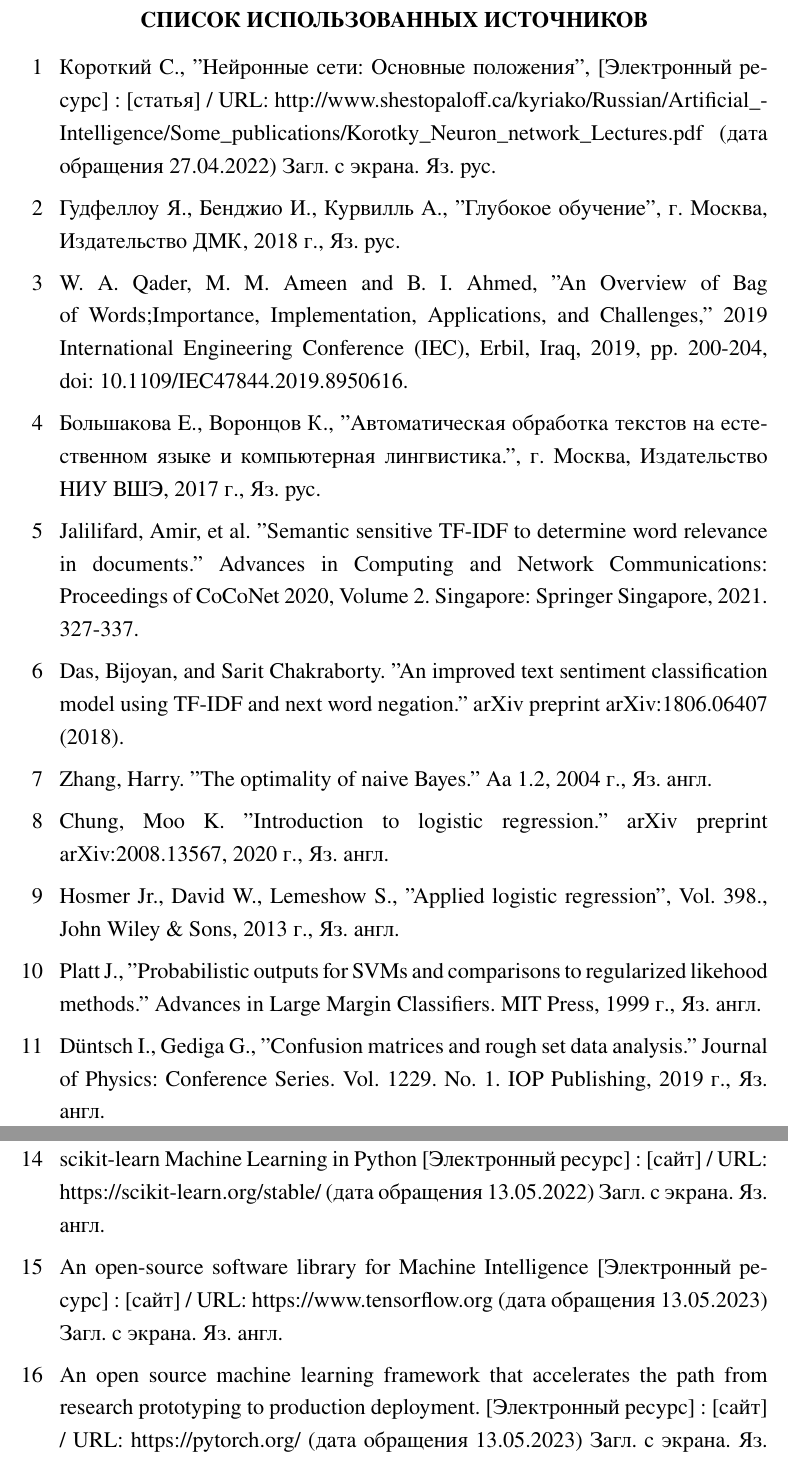
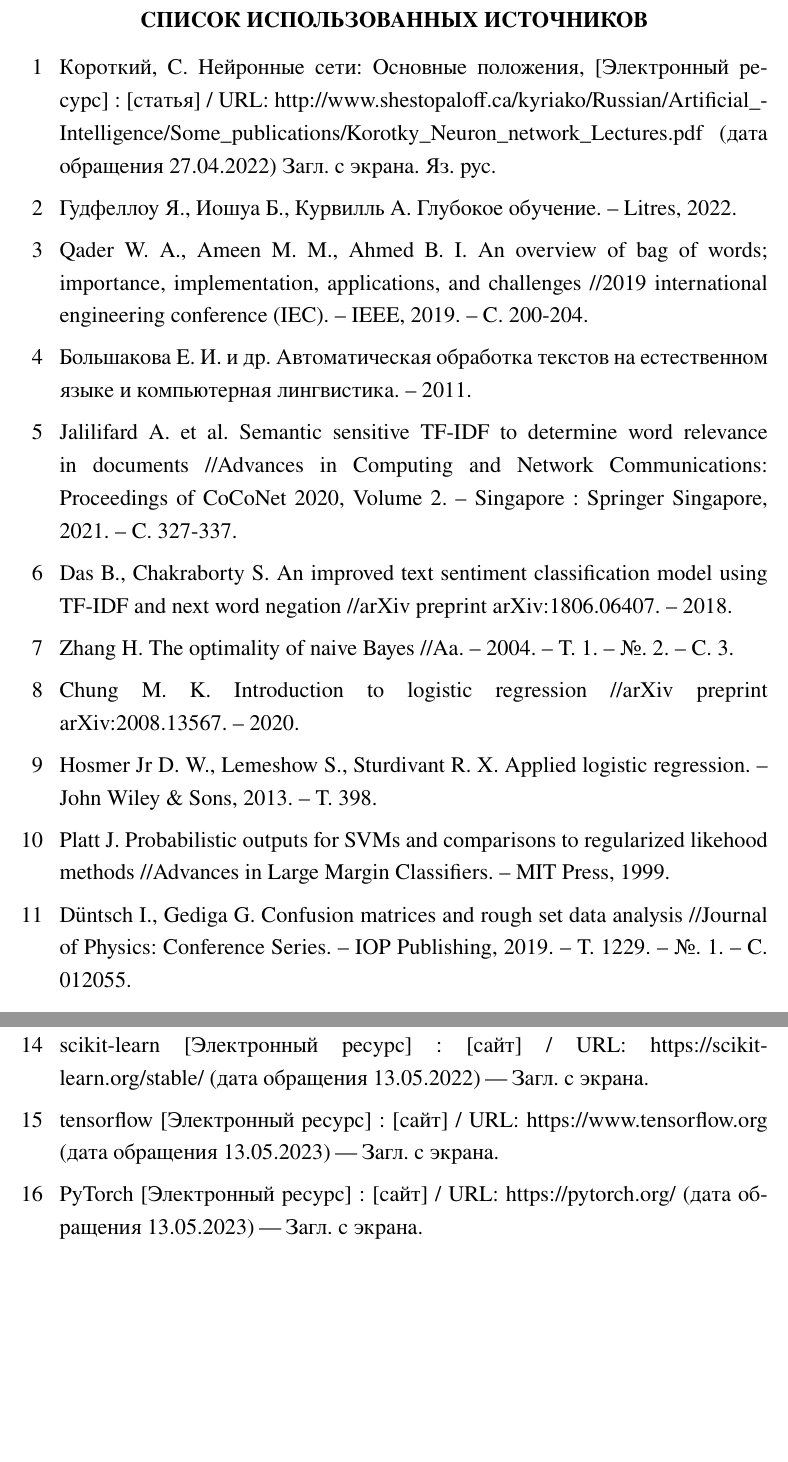
Before and after one commit to QQQiwi/coursepaper-4year, a LaTeX document (text/course_work.tex): two parts of pages 24 and 25 of 33, joined at a grey line, cut so that both start at the same text, the shorter picture padded with empty space. The pictures show the PDF file text/course_work.pdf that the author committed with the source.

Commit message:
подправил список источников

```diff
--- a/text/course_work.tex
+++ b/text/course_work.tex
@@ -941,102 +941,94 @@
     \end{enumerate}
 
 \begin{thebibliography}{99}
-    \bibitem{neur} Короткий С., ''Нейронные сети: Основные положения'',
-    [Электронный ресурс] : [статья] / URL:
+    \bibitem{neur} Короткий, С. Нейронные сети: Основные положения, [Электронный
+    ресурс] : [статья] / URL:
     http://www.shestopaloff.ca/kyriako/Russian/Artificial_Intelligence/Some_publications/Korotky_Neuron_network_Lectures.pdf
     (дата обращения 27.04.2022) Загл. с экрана. Яз. рус.
 
-    \bibitem{Gud} Гудфеллоу Я., Бенджио И., Курвилль А., ''Глубокое обучение'',
-    г. Москва, Издательство ДМК, 2018 г., Яз. рус.
+    \bibitem{Gud} Гудфеллоу Я., Иошуа Б., Курвилль А. Глубокое обучение. –
+    Litres, 2022.
 
     % Bag of words
-    \bibitem{bow} W. A. Qader, M. M. Ameen and B. I. Ahmed, ''An Overview of Bag
-    of Words;Importance, Implementation, Applications, and Challenges,'' 2019
-    International Engineering Conference (IEC), Erbil, Iraq, 2019, pp. 200-204,
-    doi: 10.1109/IEC47844.2019.8950616.
+    \bibitem{bow} Qader W. A., Ameen M. M., Ahmed B. I. An overview of bag of
+    words; importance, implementation, applications, and challenges //2019
+    international engineering conference (IEC). – IEEE, 2019. – С. 200-204.
 
     % colloc
 
-    \bibitem{coll} Большакова Е., Воронцов К., ''Автоматическая обработка
-    текстов на естественном языке и компьютерная лингвистика.'', г. Москва,
-    Издательство НИУ ВШЭ, 2017 г., Яз. рус.
+    \bibitem{coll} Большакова Е. И. и др. Автоматическая обработка текстов на
+    естественном языке и компьютерная лингвистика. – 2011.
 
-    \bibitem{tf} Jalilifard, Amir, et al. ''Semantic sensitive TF-IDF to
-    determine word relevance in documents.'' Advances in Computing and Network
-    Communications: Proceedings of CoCoNet 2020, Volume 2. Singapore: Springer
-    Singapore, 2021. 327-337.
+    \bibitem{tf} Jalilifard A. et al. Semantic sensitive TF-IDF to determine
+    word relevance in documents //Advances in Computing and Network
+    Communications: Proceedings of CoCoNet 2020, Volume 2. – Singapore :
+    Springer Singapore, 2021. – С. 327-337.
 
-    \bibitem{tfidf} Das, Bijoyan, and Sarit Chakraborty. ''An improved text
-    sentiment classification model using TF-IDF and next word negation.'' arXiv
-    preprint arXiv:1806.06407 (2018).
+    \bibitem{tfidf} Das B., Chakraborty S. An improved text sentiment
+    classification model using TF-IDF and next word negation //arXiv preprint
+    arXiv:1806.06407. – 2018.
 
     % naive bayes
     % https://scikit-learn.org/stable/modules/naive_bayes.html
-    \bibitem{nb} Zhang, Harry. ''The optimality of naive Bayes.'' Aa 1.2, 2004
-    г., Яз. англ.
+    \bibitem{nb} Zhang H. The optimality of naive Bayes //Aa. – 2004. – Т. 1. –
+    №. 2. – С. 3.
 
     % Logistic regression
-    \bibitem{logreg} Chung, Moo K. ''Introduction to logistic regression.''
-    arXiv preprint arXiv:2008.13567, 2020 г., Яз. англ.
+    \bibitem{logreg} Chung M. K. Introduction to logistic regression //arXiv
+    preprint arXiv:2008.13567. – 2020.
 
-    \bibitem{logreg2} Hosmer Jr., David W., Lemeshow S., ''Applied logistic
-    regression'', Vol. 398., John Wiley \& Sons, 2013 г., Яз. англ.
+    \bibitem{logreg2} Hosmer Jr D. W., Lemeshow S., Sturdivant R. X. Applied
+    logistic regression. – John Wiley \& Sons, 2013. – Т. 398.
 
     % svm
 
-    \bibitem{svm} Platt J., ''Probabilistic outputs for SVMs and comparisons to
-    regularized likehood methods.'' Advances in Large Margin Classifiers. MIT
-    Press, 1999 г., Яз. англ.
+    \bibitem{svm} Platt J. Probabilistic outputs for SVMs and comparisons to
+    regularized likehood methods //Advances in Large Margin Classifiers. – MIT
+    Press, 1999.
 
     % metrics
-    \bibitem{mat} Düntsch I., Gediga G., ''Confusion matrices and rough set data
-    analysis.'' Journal of Physics: Conference Series. Vol. 1229. No. 1. IOP
-    Publishing, 2019 г., Яз. англ.
+    \bibitem{mat} Düntsch I., Gediga G. Confusion matrices and rough set data
+    analysis //Journal of Physics: Conference Series. – IOP Publishing, 2019. –
+    Т. 1229. – №. 1. – С. 012055.
 
-    \bibitem{scores} Flach P., ''Performance evaluation in machine learning: the
-    good, the bad, the ugly, and the way forward.'', Proceedings of the AAAI
-    conference on artificial intelligence. Vol. 33. No. 01. 2019 г., Яз. англ.
+    \bibitem{scores} Flach P. Performance evaluation in machine learning: the
+    good, the bad, the ugly, and the way forward //Proceedings of the AAAI
+    conference on artificial intelligence. – 2019. – Т. 33. – №. 01. – С.
+    9808-9814.
 
-
-    \bibitem{dataset} LAKSHMIPATHI N, ''IMDB Dataset of 50K Movie Reviews'',
+    \bibitem{dataset} LAKSHMIPATHI N, IMDB Dataset of 50K Movie Reviews,
     [Электронный ресурс] : [статья] / URL
     https://www.kaggle.com/datasets/lakshmi25npathi/imdb-dataset-of-50k-movie-reviews
-    (дата обращения 29.04.2023) Загл. с экрана. Яз. англ.
+    (дата обращения 29.04.2023) "--- Загл. с экрана.
 
+    \bibitem{fwsl} scikit-learn [Электронный ресурс] : [сайт] / URL:
+    https://scikit-learn.org/stable/ (дата обращения 13.05.2022) "--- Загл. с
+    экрана.
 
-    \bibitem{fwsl} scikit-learn Machine Learning in Python [Электронный
-    ресурс] : [сайт] / URL: https://scikit-learn.org/stable/ (дата обращения
-    13.05.2022) Загл. с экрана. Яз. англ.
+    \bibitem{fwtf} tensorflow [Электронный ресурс] : [сайт] / URL:
+    https://www.tensorflow.org (дата обращения 13.05.2023) "--- Загл. с экрана.
 
-    \bibitem{fwtf} An open-source software library for Machine Intelligence
-    [Электронный ресурс] : [сайт] / URL: https://www.tensorflow.org (дата
-    обращения 13.05.2023) Загл. с экрана. Яз. англ.
-
-    \bibitem{fwpytorch} An open source machine learning framework that
-    accelerates the path from research prototyping to production deployment.
-    [Электронный ресурс] : [сайт] / URL: https://pytorch.org/ (дата обращения
-    13.05.2023) Загл. с экрана. Яз. англ.
+    \bibitem{fwpytorch} PyTorch [Электронный ресурс] : [сайт] / URL:
+    https://pytorch.org/ (дата обращения 13.05.2023) "--- Загл. с экрана.
 
     \bibitem{fwnumpy} NumPy. The fundamental package for scientific computing
     with Python [Электронный ресурс] : [сайт] / URL: https://numpy.org/ (дата
-    обращения 13.05.2023) Загл. с экрана. Яз. англ.
+    обращения 13.05.2023) "--- Загл. с экрана.
 
     \bibitem{fwpandas} pandas [Электронный ресурс] : [сайт] / URL:
-    https://pandas.pydata.org/ (дата обращения 13.05.2023) Загл. с экрана. Яз.
-    англ.
+    https://pandas.pydata.org/ (дата обращения 13.05.2023) "--- Загл. с экрана.
 
-    \bibitem{fwmatplotlib} Matplotlib: Visualization with Python
-    [Электронный ресурс] : [сайт] / URL: https://matplotlib.org/ (дата обращения
-    13.05.2023) Загл. с экрана. Яз. англ.
+    \bibitem{fwmatplotlib} Matplotlib: Visualization with Python [Электронный
+    ресурс] : [сайт] / URL: https://matplotlib.org/ (дата обращения 13.05.2023)
+    "--- Загл. с экрана.
 
     \bibitem{fwjupyter} Jupyter. Free software, open standards, and web
     services for interactive computing across all programming languages
     [Электронный ресурс] : [сайт] / URL: https://jupyter.org/ (дата обращения
-    13.05.2023) Загл. с экрана. Яз. англ.
+    13.05.2023) "--- Загл. с экрана.
 
-    \bibitem{fwnltk} Natural Language Toolkit [Электронный ресурс] : [сайт]
-    / URL: https://www.nltk.org/ (дата обращения 13.05.2023) Загл. с экрана. Яз.
-    англ.
+    \bibitem{fwnltk} Natural Language Toolkit [Электронный ресурс] : [сайт] /
+    URL: https://www.nltk.org/ (дата обращения 13.05.2023) "--- Загл. с экрана.
 
 \end{thebibliography}
 
```
Also changed, not shown: text/course_work.pdf.
